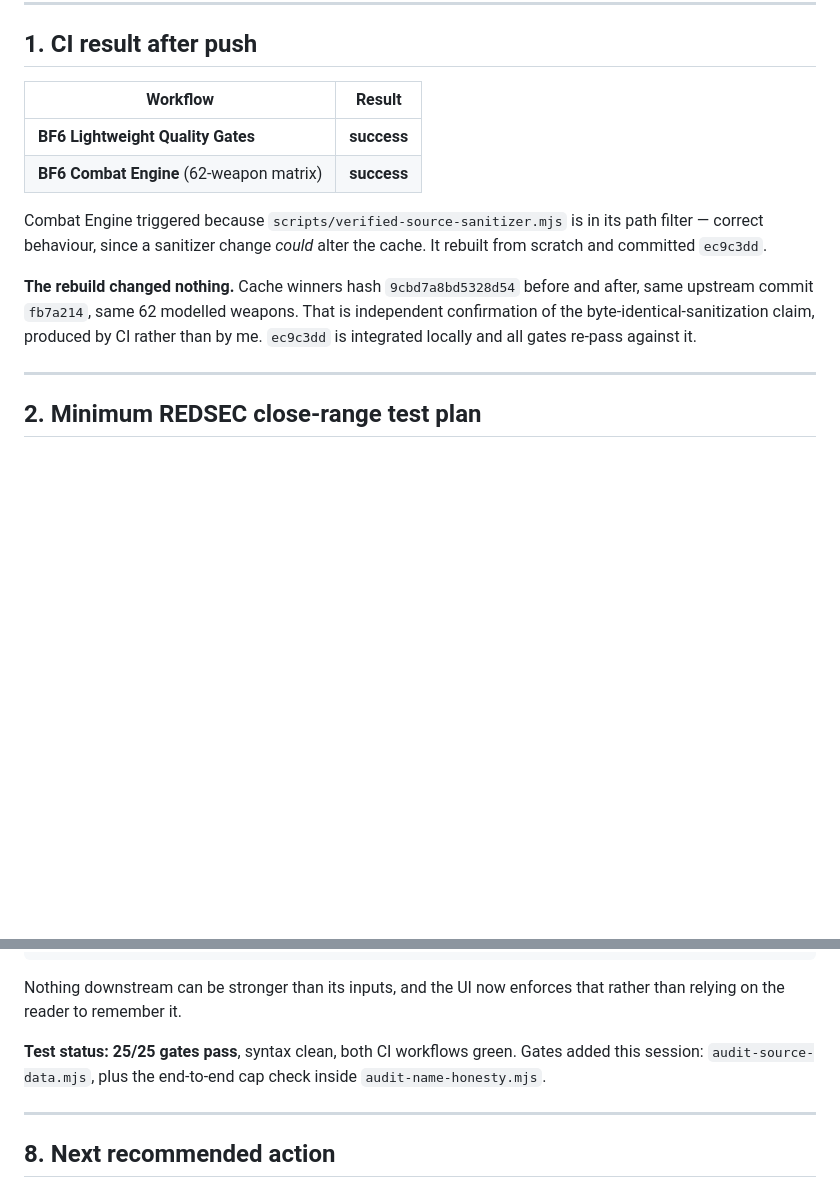
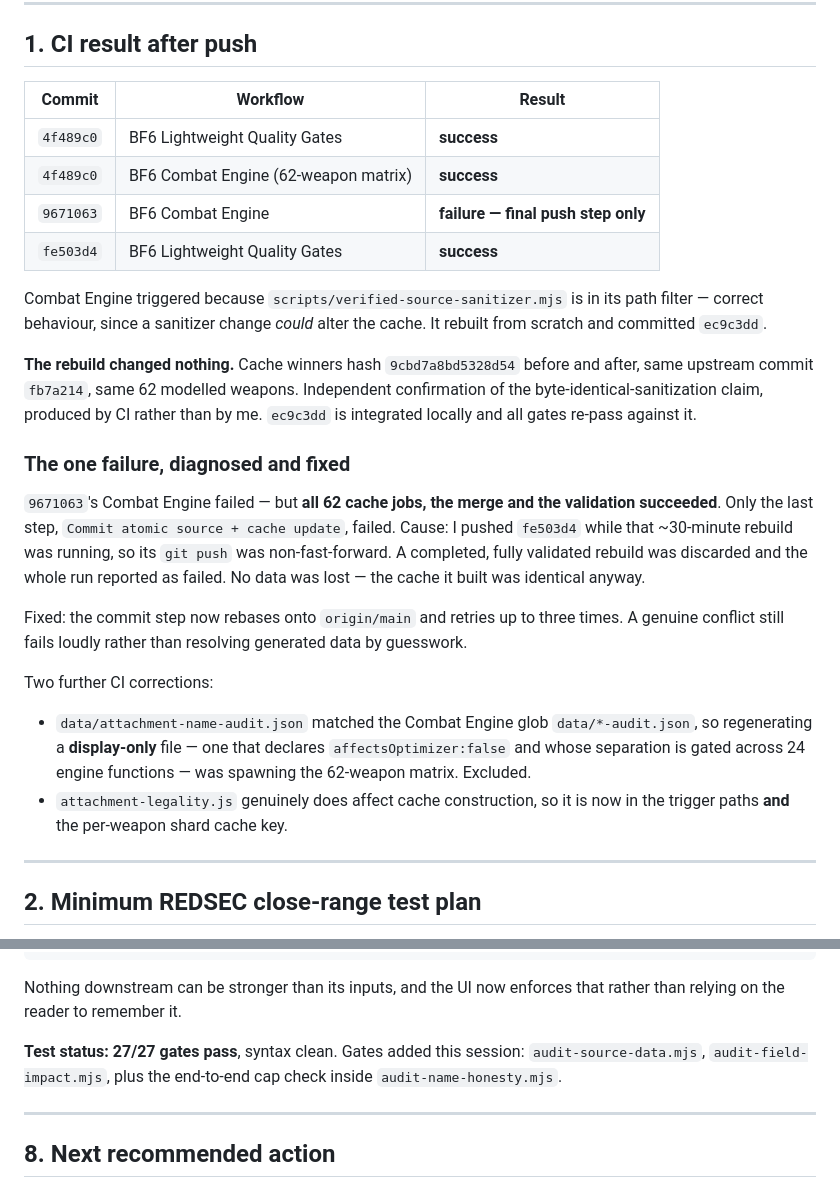
Before and after one commit to N1GHTKN1GHT69/bf6-weapons-lab, a Markdown page: BF6-WEAPONS-LAB-OVERNIGHT-REPORT.md, 2 parts joined by grey strips. GitHub-like rendering; blank space fills up the shorter version.

Commit message:
docs: record the CI push race, measured field impact and the ADS fix
Co-Authored-By: Claude Opus 5 <noreply@anthropic.com>

```diff
--- a/BF6-WEAPONS-LAB-OVERNIGHT-REPORT.md
+++ b/BF6-WEAPONS-LAB-OVERNIGHT-REPORT.md
@@ -63,19 +63,43 @@ Live example: at 50 m the REDSEC chip now reads
 
 ## 1. CI result after push
 
-| Workflow | Result |
-| --- | --- |
-| **BF6 Lightweight Quality Gates** | **success** |
-| **BF6 Combat Engine** (62-weapon matrix) | **success** |
+| Commit | Workflow | Result |
+| --- | --- | --- |
+| `4f489c0` | BF6 Lightweight Quality Gates | **success** |
+| `4f489c0` | BF6 Combat Engine (62-weapon matrix) | **success** |
+| `9671063` | BF6 Combat Engine | **failure — final push step only** |
+| `fe503d4` | BF6 Lightweight Quality Gates | **success** |
 
 Combat Engine triggered because `scripts/verified-source-sanitizer.mjs` is in its
 path filter — correct behaviour, since a sanitizer change *could* alter the cache.
 It rebuilt from scratch and committed `ec9c3dd`.
 
 **The rebuild changed nothing.** Cache winners hash `9cbd7a8bd5328d54` before and
-after, same upstream commit `fb7a214`, same 62 modelled weapons. That is
-independent confirmation of the byte-identical-sanitization claim, produced by CI
-rather than by me. `ec9c3dd` is integrated locally and all gates re-pass against it.
+after, same upstream commit `fb7a214`, same 62 modelled weapons. Independent
+confirmation of the byte-identical-sanitization claim, produced by CI rather than
+by me. `ec9c3dd` is integrated locally and all gates re-pass against it.
+
+### The one failure, diagnosed and fixed
+
+`9671063`'s Combat Engine failed — but **all 62 cache jobs, the merge and the
+validation succeeded**. Only the last step, `Commit atomic source + cache update`,
+failed. Cause: I pushed `fe503d4` while that ~30-minute rebuild was running, so
+its `git push` was non-fast-forward. A completed, fully validated rebuild was
+discarded and the whole run reported as failed. No data was lost — the cache it
+built was identical anyway.
+
+Fixed: the commit step now rebases onto `origin/main` and retries up to three
+times. A genuine conflict still fails loudly rather than resolving generated data
+by guesswork.
+
+Two further CI corrections:
+
+- `data/attachment-name-audit.json` matched the Combat Engine glob
+  `data/*-audit.json`, so regenerating a **display-only** file — one that declares
+  `affectsOptimizer:false` and whose separation is gated across 24 engine
+  functions — was spawning the 62-weapon matrix. Excluded.
+- `attachment-legality.js` genuinely does affect cache construction, so it is now
+  in the trigger paths **and** the per-weapon shard cache key.
 
 ---
 
@@ -321,9 +380,9 @@ source facts          PROVISIONAL   <-- 750/759 stale, 395/573 not re-derived
 Nothing downstream can be stronger than its inputs, and the UI now enforces that
 rather than relying on the reader to remember it.
 
-**Test status: 25/25 gates pass**, syntax clean, both CI workflows green.
-Gates added this session: `audit-source-data.mjs`, plus the end-to-end cap check
-inside `audit-name-honesty.mjs`.
+**Test status: 27/27 gates pass**, syntax clean.
+Gates added this session: `audit-source-data.mjs`, `audit-field-impact.mjs`, plus
+the end-to-end cap check inside `audit-name-honesty.mjs`.
 
 ---
 
```
Also changed, not shown: other parts of BF6-WEAPONS-LAB-OVERNIGHT-REPORT.md (+35 -0 lines).
